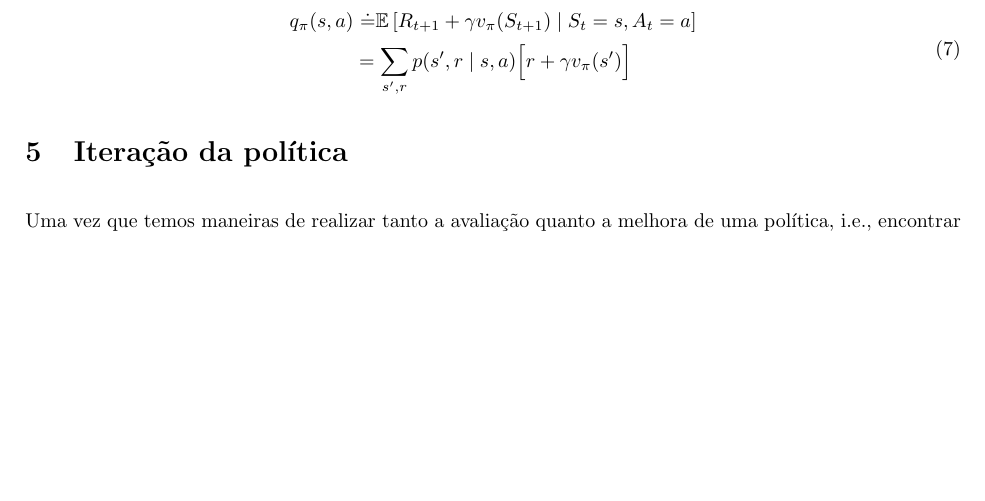
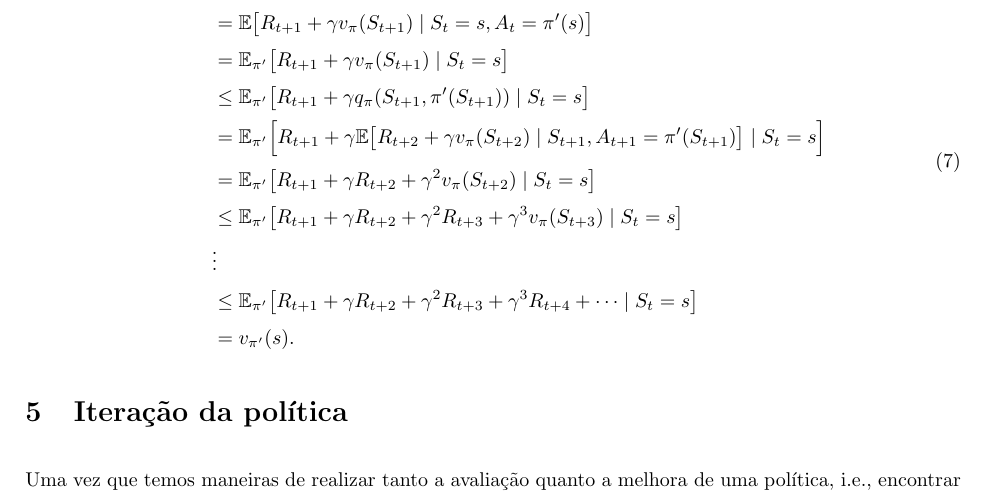
Before and after one commit to paulobruno/RLStudyNotes, a LaTeX document (tex/04_Programacao_Dinamica.tex): part of page 5 of 6 before the commit and part of page 5 of 7 after it, cut at the place of the change, the shorter picture padded with empty space. Compiled offline with pdfLaTeX.

Commit message:
Update policy improvement equation

```diff
--- a/tex/04_Programacao_Dinamica.tex
+++ b/tex/04_Programacao_Dinamica.tex
@@ -175,9 +175,19 @@
         Também conhecido como o \textit{problema do controle}.
 
         \begin{equation}
+            \label{eq:policy-improvement-theorem}
             \begin{split}
-                q_{\pi}(s,a) & \ \dot{=} \mathbb{E} \left[ R_{t+1} + \gamma v_{\pi}(S_{t+1}) \mid S_t = s, A_t = a \right] \\
-                & = \sum_{s',r} p(s', r \mid s, a) \Big[ r + \gamma v_{\pi}(s') \Big]
+                v_{\pi}(s)
+                    & \ \le q_{\pi}(s, \pi'(s)) \\
+                    & \ = \mathbb{E} \big[ R_{t+1} + \gamma v_{\pi}(S_{t+1}) \mid S_t = s, A_t = \pi'(s) \big] \\
+                    & \ = \mathbb{E}_{\pi'} \big[ R_{t+1} + \gamma v_{\pi}(S_{t+1}) \mid S_t = s \big] \\
+                    & \ \le \mathbb{E}_{\pi'} \big[ R_{t+1} + \gamma q_{\pi}(S_{t+1}, \pi'(S_{t+1})) \mid S_t = s \big] \\
+                    & \ = \mathbb{E}_{\pi'} \Big[ R_{t+1} + \gamma \mathbb{E} \big[ R_{t+2} + \gamma v_{\pi} (S_{t+2}) \mid S_{t+1}, A_{t+1} = \pi'(S_{t+1}) \big] \mid S_t = s \Big] \\
+                    & \ = \mathbb{E}_{\pi'} \big[ R_{t+1} + \gamma R_{t+2} + \gamma^2 v_{\pi}(S_{t+2}) \mid S_t = s \big] \\
+                    & \ \le \mathbb{E}_{\pi'} \big[ R_{t+1} + \gamma R_{t+2} + \gamma^2 R_{t+3} + \gamma^3 v_{\pi}(S_{t+3}) \mid S_t = s \big] \\
+                    & \ \vdots \\
+                    & \ \le \mathbb{E}_{\pi'} \big[ R_{t+1} + \gamma R_{t+2} + \gamma^2 R_{t+3} + \gamma^3 R_{t+4} + \cdots \mid S_t = s \big] \\
+                    & \ = v_{\pi'}(s) .
             \end{split}
         \end{equation}
 
```
